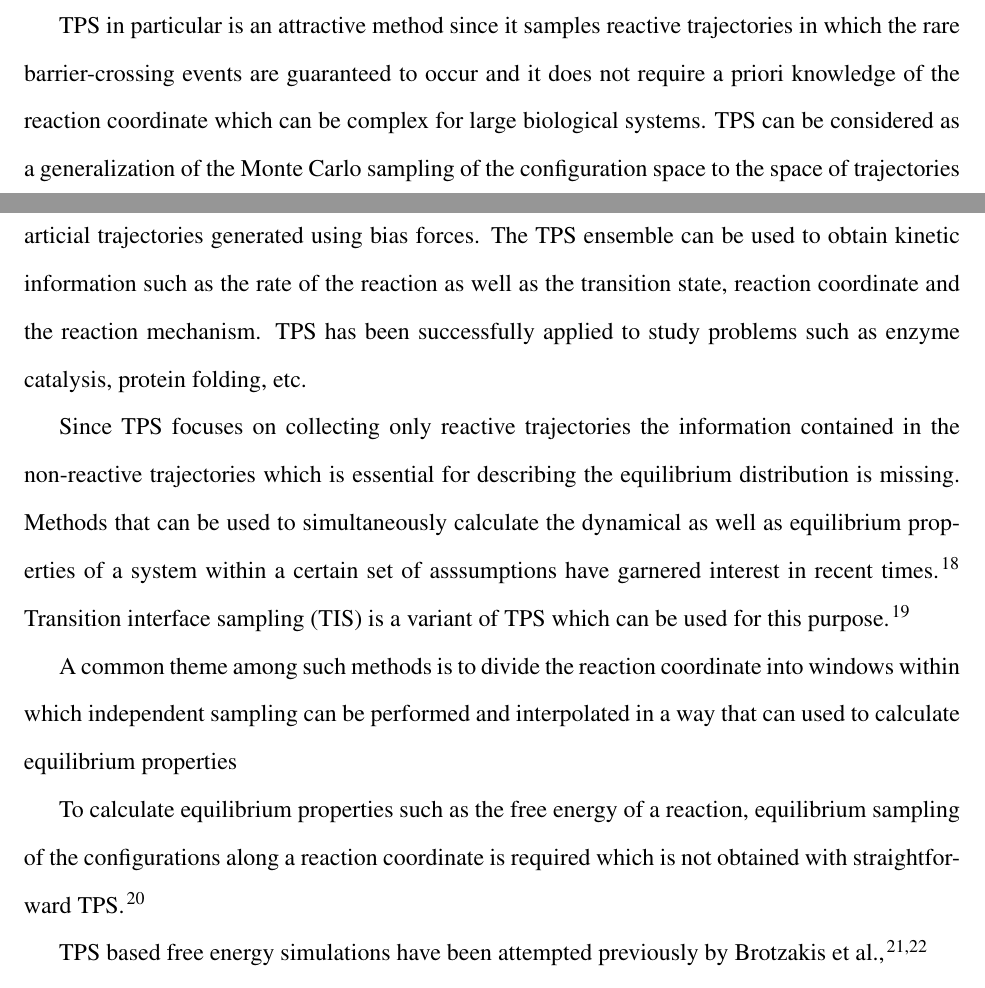
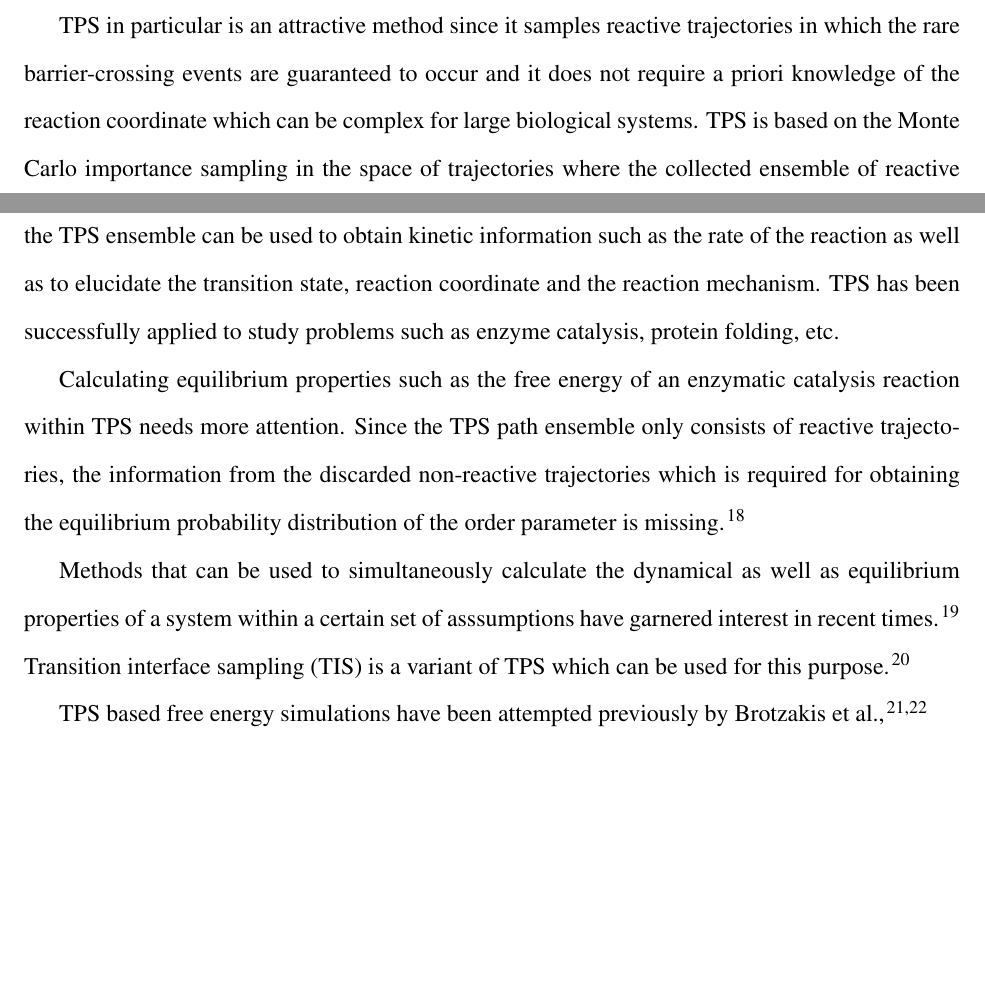
Before and after one commit to sreeganb/manuscript, a LaTeX paper (tex/manuscript.tex): two parts of pages 2 and 3 of 13, joined at a grey line, cut so that both start at the same text, the shorter picture padded with empty space. Compiled offline with pdfLaTeX.

Commit message:
added some more text

```diff
--- a/tex/manuscript.tex
+++ b/tex/manuscript.tex
@@ -166,30 +166,27 @@ TPS in particular is an attractive method since it samples reactive trajectories
 in which the rare barrier-crossing events are guaranteed to occur and
 it does not require a priori knowledge of the reaction coordinate which can be
 complex for large biological systems.
-TPS can be considered as a generalization of the Monte Carlo sampling of the
-configuration space to the space of trajectories where the collected ensemble of
-reactive pathways are real dynamical trajectories compared to articial trajectories
-generated using bias forces. The TPS ensemble can be used to obtain kinetic information
-such as the rate of the reaction as well as the transition state, reaction
-coordinate and the reaction mechanism. TPS has been successfully
-applied to study problems such as enzyme catalysis, protein folding, etc.
+TPS is based on the Monte Carlo importance sampling in the
+space of trajectories where the collected ensemble of
+reactive pathways are real dynamical trajectories generated without the
+application of any bias forces. Thus the TPS ensemble can be used to obtain
+kinetic information such as the rate of the reaction as well as to elucidate
+the transition state, reaction coordinate and the reaction mechanism.
+TPS has been successfully applied to study problems such as enzyme catalysis,
+protein folding, etc.
 
-Since TPS focuses on collecting only reactive trajectories the information contained
-in the non-reactive trajectories which is essential for describing the
-equilibrium distribution is missing.
+Calculating equilibrium properties such as the free energy of an enzymatic
+catalysis reaction within TPS needs more attention.
+Since the TPS path ensemble only consists of reactive trajectories, the information from
+the discarded non-reactive trajectories which is required for obtaining the
+equilibrium probability distribution of the order parameter is missing. \cite{Dellago09AdvCompSimAppp167}
+
+
 Methods that can be used to simultaneously calculate
 the dynamical as well as equilibrium properties of a system within
 a certain set of asssumptions have garnered interest in recent times. \cite{Suarez14JChemTheoryComput10p2658}
 Transition interface sampling (TIS) is a variant of TPS which can be used for
 this purpose. \cite{vanErp03JChemPhys118p7762}
-
-A common theme among such methods is to divide the reaction coordinate into
-windows within which independent sampling can be performed and interpolated
-in a way that can used to calculate equilibrium properties
-
-To calculate equilibrium properties such as the free energy
-of a reaction, equilibrium sampling of the configurations along a reaction coordinate is
-required which is not obtained with straightforward TPS. \cite{Dellago09AdvCompSimAppp167}
 
 TPS based free energy simulations have been attempted previously by
 Brotzakis et al., \cite{Brotzakis19JChemPhys151p174111,Dellago04MolSimul30p795}
```
Also changed, not shown: tex/manuscript.tex (80 more changed lines).
